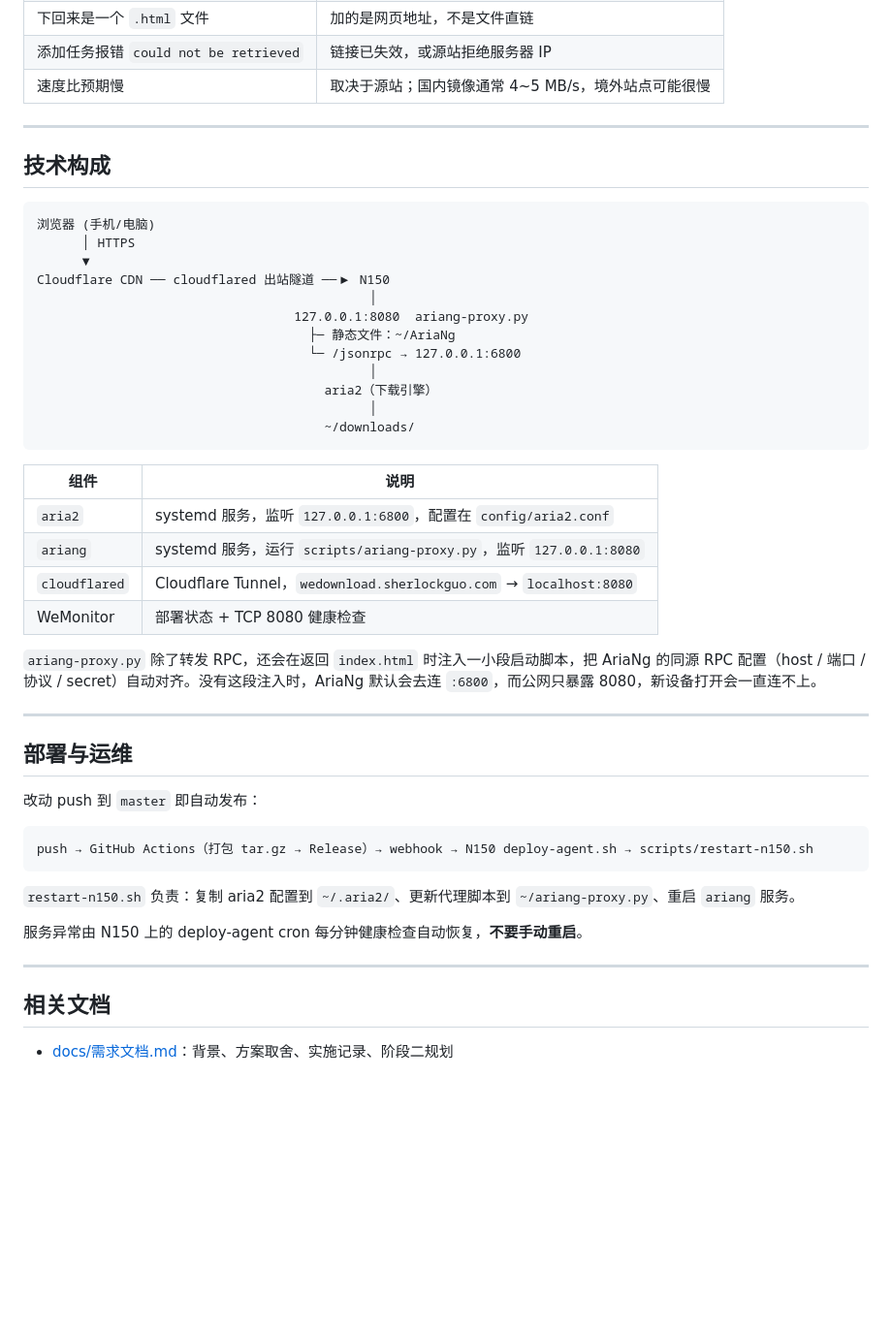
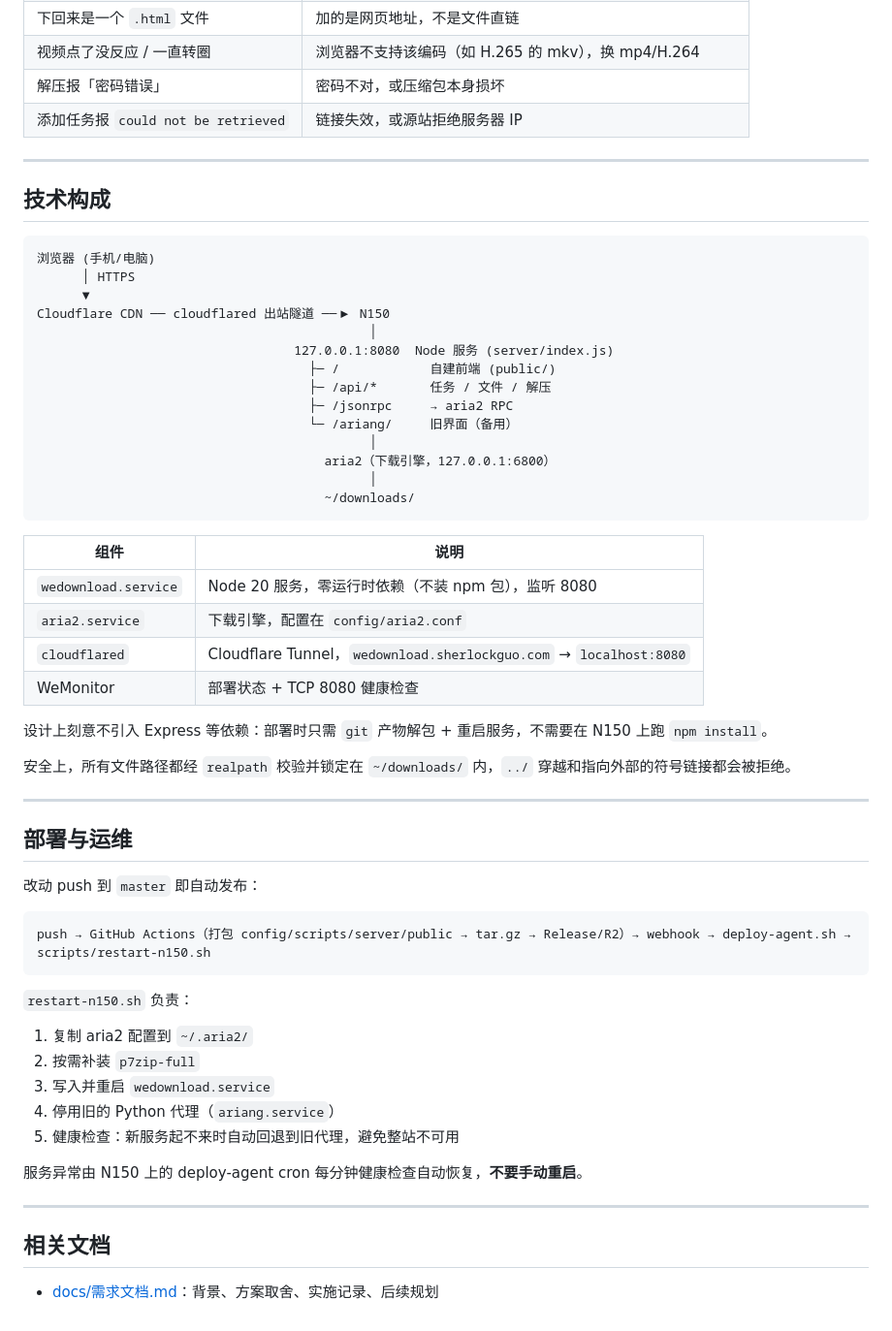
Before and after one commit to sherlockguo-yc/WeDownload, a Markdown page: README.md, the part around one of its changes. Shown at 97% size. GitHub-like rendering; blank space fills up the shorter version.

````diff
--- a/README.md
+++ b/README.md
@@ -73,6 +78,7 @@ scp n150:'/home/sherlockguo/downloads/文件名' ~/Downloads/
 | 下回来是一个 `.html` 文件 | 加的是网页地址，不是文件直链 |
-| 添加任务报错 `could not be retrieved` | 链接已失效，或源站拒绝服务器 IP |
-| 速度比预期慢 | 取决于源站；国内镜像通常 4~5 MB/s，境外站点可能很慢 |
+| 视频点了没反应 / 一直转圈 | 浏览器不支持该编码（如 H.265 的 mkv），换 mp4/H.264 |
+| 解压报「密码错误」 | 密码不对，或压缩包本身损坏 |
+| 添加任务报 `could not be retrieved` | 链接失效，或源站拒绝服务器 IP |
 
 ---
 
@@ -84,23 +90,27 @@ scp n150:'/home/sherlockguo/downloads/文件名' ~/Downloads/
       ▼
 Cloudflare CDN ── cloudflared 出站隧道 ──▶ N150
                                             │
-                                  127.0.0.1:8080  ariang-proxy.py
-                                    ├─ 静态文件：~/AriaNg
-                                    └─ /jsonrpc → 127.0.0.1:6800
+                                  127.0.0.1:8080  Node 服务 (server/index.js)
+                                    ├─ /            自建前端 (public/)
+                                    ├─ /api/*       任务 / 文件 / 解压
+                                    ├─ /jsonrpc     → aria2 RPC
+                                    └─ /ariang/     旧界面（备用）
                                             │
-                                      aria2（下载引擎）
+                                      aria2（下载引擎，127.0.0.1:6800）
                                             │
                                       ~/downloads/
 ```
 
 | 组件 | 说明 |
 |------|------|
-| `aria2` | systemd 服务，监听 `127.0.0.1:6800`，配置在 `config/aria2.conf` |
-| `ariang` | systemd 服务，运行 `scripts/ariang-proxy.py`，监听 `127.0.0.1:8080` |
+| `wedownload.service` | Node 20 服务，零运行时依赖（不装 npm 包），监听 8080 |
+| `aria2.service` | 下载引擎，配置在 `config/aria2.conf` |
 | `cloudflared` | Cloudflare Tunnel，`wedownload.sherlockguo.com` → `localhost:8080` |
 | WeMonitor | 部署状态 + TCP 8080 健康检查 |
 
-`ariang-proxy.py` 除了转发 RPC，还会在返回 `index.html` 时注入一小段启动脚本，把 AriaNg 的同源 RPC 配置（host / 端口 / 协议 / secret）自动对齐。没有这段注入时，AriaNg 默认会去连 `:6800`，而公网只暴露 8080，新设备打开会一直连不上。
+设计上刻意不引入 Express 等依赖：部署时只需 `git` 产物解包 + 重启服务，不需要在 N150 上跑 `npm install`。
+
+安全上，所有文件路径都经 `realpath` 校验并锁定在 `~/downloads/` 内，`../` 穿越和指向外部的符号链接都会被拒绝。
 
 ---
 
@@ -109,10 +119,16 @@ Cloudflare CDN ── cloudflared 出站隧道 ──▶ N150
 改动 push 到 `master` 即自动发布：
 
 ```
-push → GitHub Actions（打包 tar.gz → Release）→ webhook → N150 deploy-agent.sh → scripts/restart-n150.sh
+push → GitHub Actions（打包 config/scripts/server/public → tar.gz → Release/R2）→ webhook → deploy-agent.sh → scripts/restart-n150.sh
 ```
 
-`restart-n150.sh` 负责：复制 aria2 配置到 `~/.aria2/`、更新代理脚本到 `~/ariang-proxy.py`、重启 `ariang` 服务。
+`restart-n150.sh` 负责：
+
+1. 复制 aria2 配置到 `~/.aria2/`
+2. 按需补装 `p7zip-full`
+3. 写入并重启 `wedownload.service`
+4. 停用旧的 Python 代理（`ariang.service`）
+5. 健康检查：新服务起不来时自动回退到旧代理，避免整站不可用
 
 服务异常由 N150 上的 deploy-agent cron 每分钟健康检查自动恢复，**不要手动重启**。
 
@@ -120,4 +136,4 @@ push → GitHub Actions（打包 tar.gz → Release）→ webhook → N150 deplo
 
 ## 相关文档
 
-- [docs/需求文档.md](docs/需求文档.md)：背景、方案取舍、实施记录、阶段二规划
+- [docs/需求文档.md](docs/需求文档.md)：背景、方案取舍、实施记录、后续规划
````
Also changed, not shown: other parts of README.md (+38 -33 lines).
